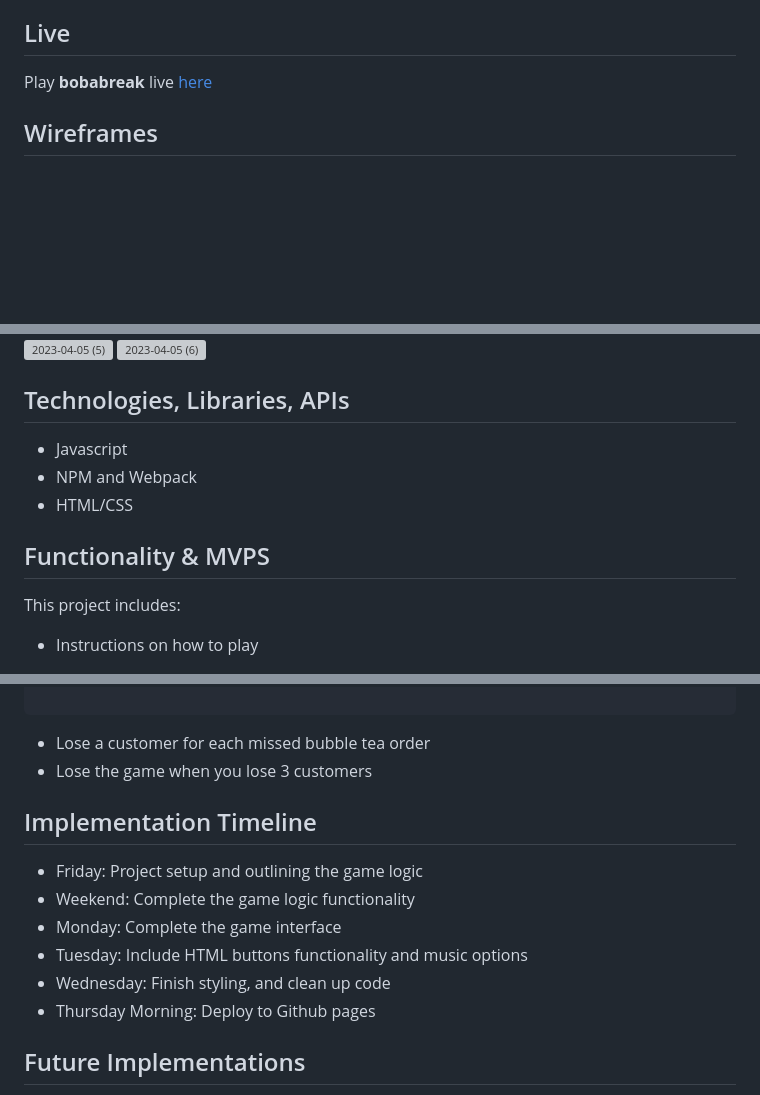
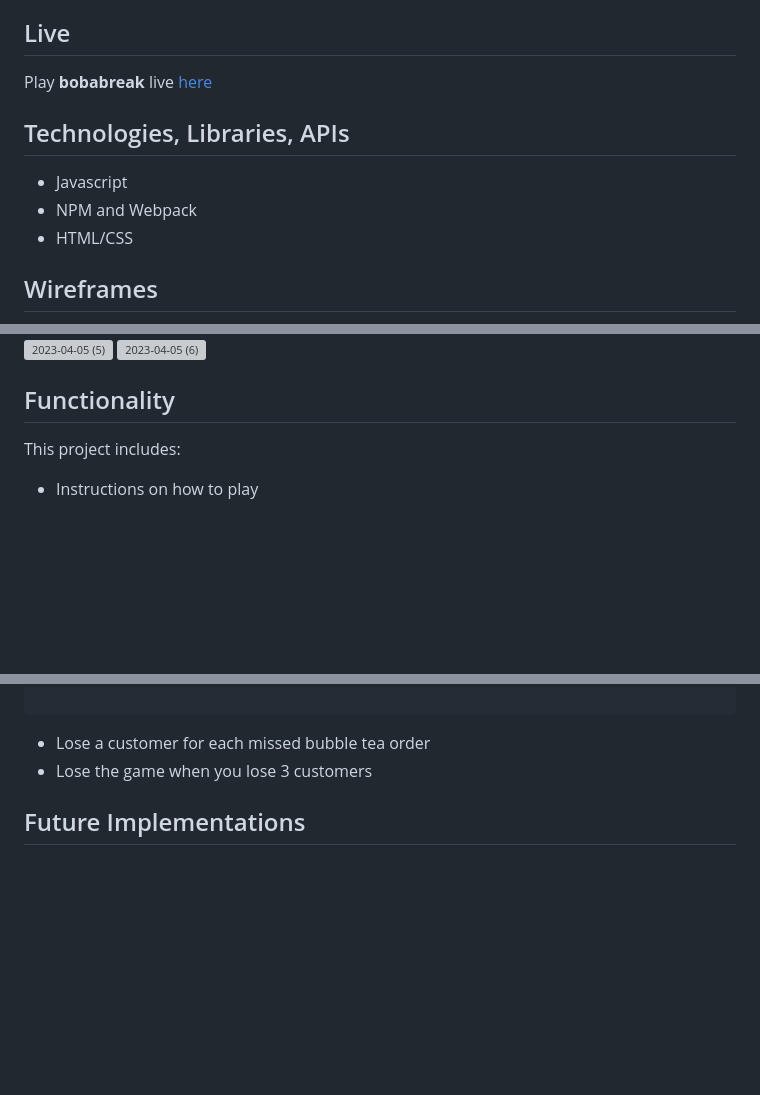
Before and after one commit to meih15/JSProject, a Markdown page: README.md, 3 parts joined by grey strips. Drawn GitHub-style; blank space fills up the shorter version; grey boxes are pictures that could not be loaded.

```diff
--- a/README.md
+++ b/README.md
@@ -12,6 +12,11 @@
 ## Live
 Play **bobabreak** live [here](https://meih15.github.io/bobabreak/)
 
+## Technologies, Libraries, APIs
+- Javascript
+- NPM and Webpack
+- HTML/CSS
+
 ## Wireframes
 
 ![wireframe](./assets/introduction/wireframe.png)
@@ -19,13 +24,7 @@ Play **bobabreak** live [here](https://meih15.github.io/bobabreak/)
 ![2023-04-05 (6)](https://user-images.githubusercontent.com/117603258/230257430-5942f5be-882f-41a6-801e-97ed28215ddf.png)
 
 
-
-## Technologies, Libraries, APIs
-- Javascript
-- NPM and Webpack
-- HTML/CSS
-
-## Functionality & MVPS
+## Functionality
 
 This project includes:
 - Instructions on how to play
@@ -177,14 +176,6 @@ roundStatus() {
 - Lose the game when you lose 3 customers
 
 
-## Implementation Timeline
-- Friday: Project setup and outlining the game logic
-- Weekend: Complete the game logic functionality
-- Monday: Complete the game interface
-- Tuesday: Include HTML buttons functionality and music options
-- Wednesday: Finish styling, and clean up code
-- Thursday Morning: Deploy to Github pages
-
 ## Future Implementations
 - Add sound to the game
 - Mute any sounds from the game
```
Also changed, not shown: other parts of README.md (+1 -1 lines).
